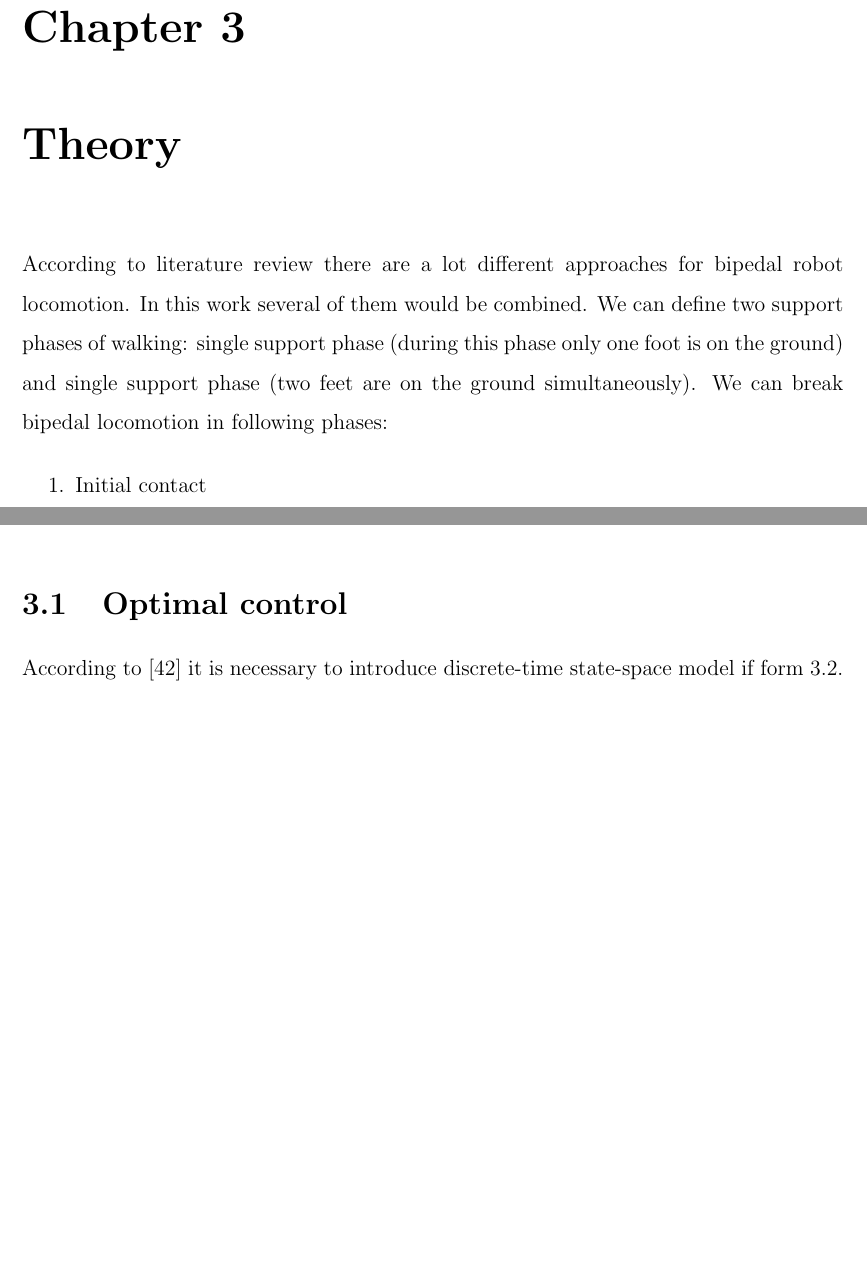
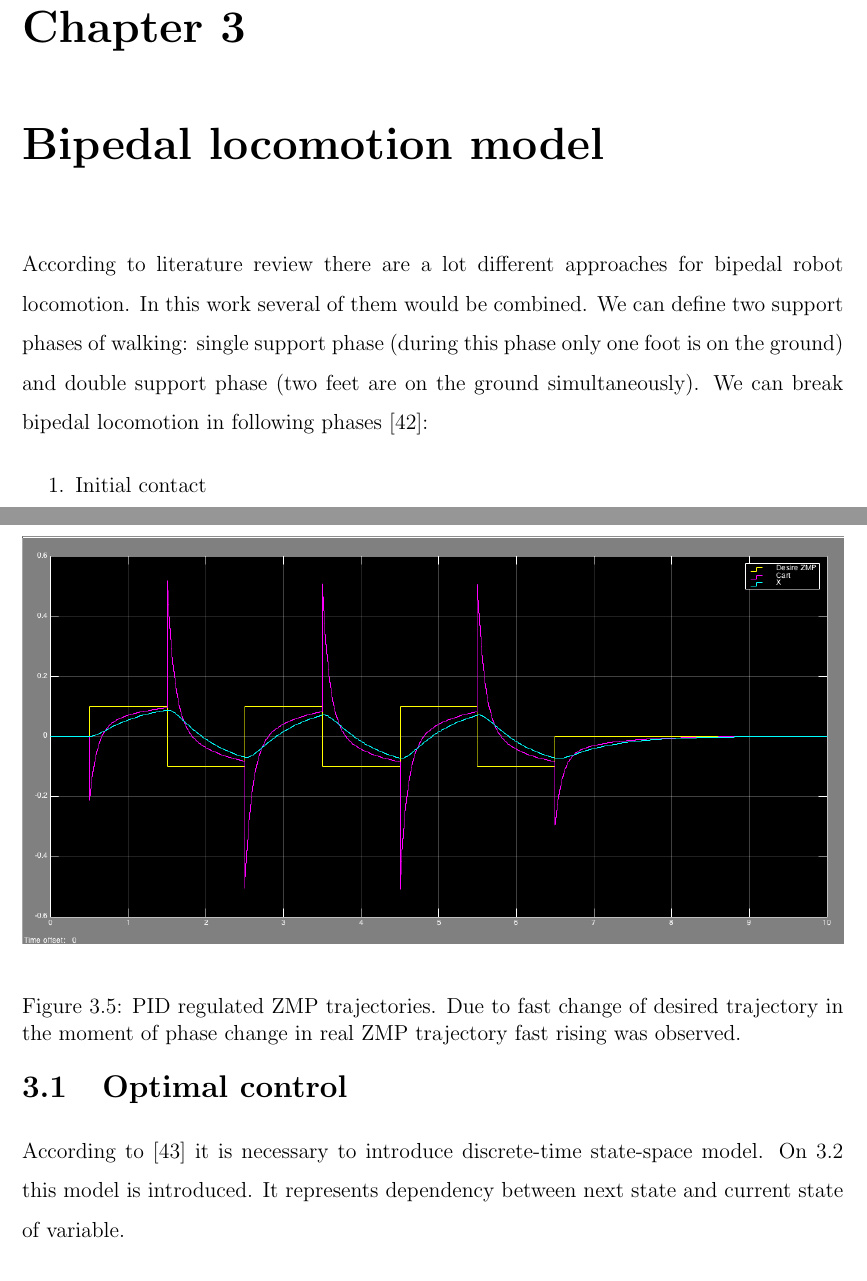
Before and after one commit to Aelphy/innopolis, a LaTeX thesis (thesis/thesis.tex): two parts of pages 22 and 25 of 42, joined at a grey line, cut so that both start at the same text, the shorter picture padded with empty space. Compiled offline with pdfLaTeX.

Commit message:
fixed thesis

```diff
--- a/thesis/thesis.tex
+++ b/thesis/thesis.tex
@@ -405,10 +405,10 @@
 			The main idea is to divide the set of all possible combinations of system parameters into the area and for each region of this area define the control function that can be used when system is identified to be in the correspondent state.
 
 
-	\chapter{Theory}
+	\chapter{Bipedal locomotion model}
 		According to literature review there are a lot different approaches for bipedal robot locomotion. In this work several of them would be combined.
-		We can define two support phases of walking: single support phase (during this phase only one foot is on the ground) and single support phase (two feet are on the ground simultaneously).
-		We can break bipedal locomotion in following phases:
+		We can define two support phases of walking: single support phase (during this phase only one foot is on the ground) and double support phase (two feet are on the ground simultaneously).
+		We can break bipedal locomotion in following phases \cite{rostami1998impactless}:
 
 		\begin{enumerate}
 			\item Initial contact
@@ -472,14 +472,14 @@
 			\vspace{-0.2cm}
 			\centering
 			{\includegraphics[width=1\textwidth]{10}}
-			\caption{PID regulated ZMP trajectories}
+			\caption{PID regulated ZMP trajectories. Due to fast change of desired trajectory in the moment of phase change in real ZMP trajectory fast rising was observed.}
 			\label{fig:10}
 			\vspace{-0.1cm}
 		\end{figure}
 		Kajita et all in \cite{kajita2003biped} introduced simple idea. To look forward to desired ZMP. And try to predict what will happen before it happens. Hence the theory of optimal control matters and it will be described bellow how to make predictive control system for such unstable object as cart of the table model for example. Further in Chapter 4 such controller would be applied to the model of robot and in Chapter 5 the results will be evaluated.
 
 		\section{Optimal control}
-			According to \cite{hazell2008discrete} it is necessary to introduce discrete-time state-space model if form \ref{eq:oc1}.
+			According to \cite{hazell2008discrete} it is necessary to introduce discrete-time state-space model. On \ref{eq:oc1} this model is introduced. It represents dependency between next state and current state of variable.
 
 			\begin{equation}\label{eq:oc1}
 				\begin{split}
```
Also changed, not shown: thesis/robotics.bib (+10 -0 lines), thesis/thesis.bbl, thesis/thesis.pdf, thesis/thesis.tex (4 more changed lines), 2 other files.
